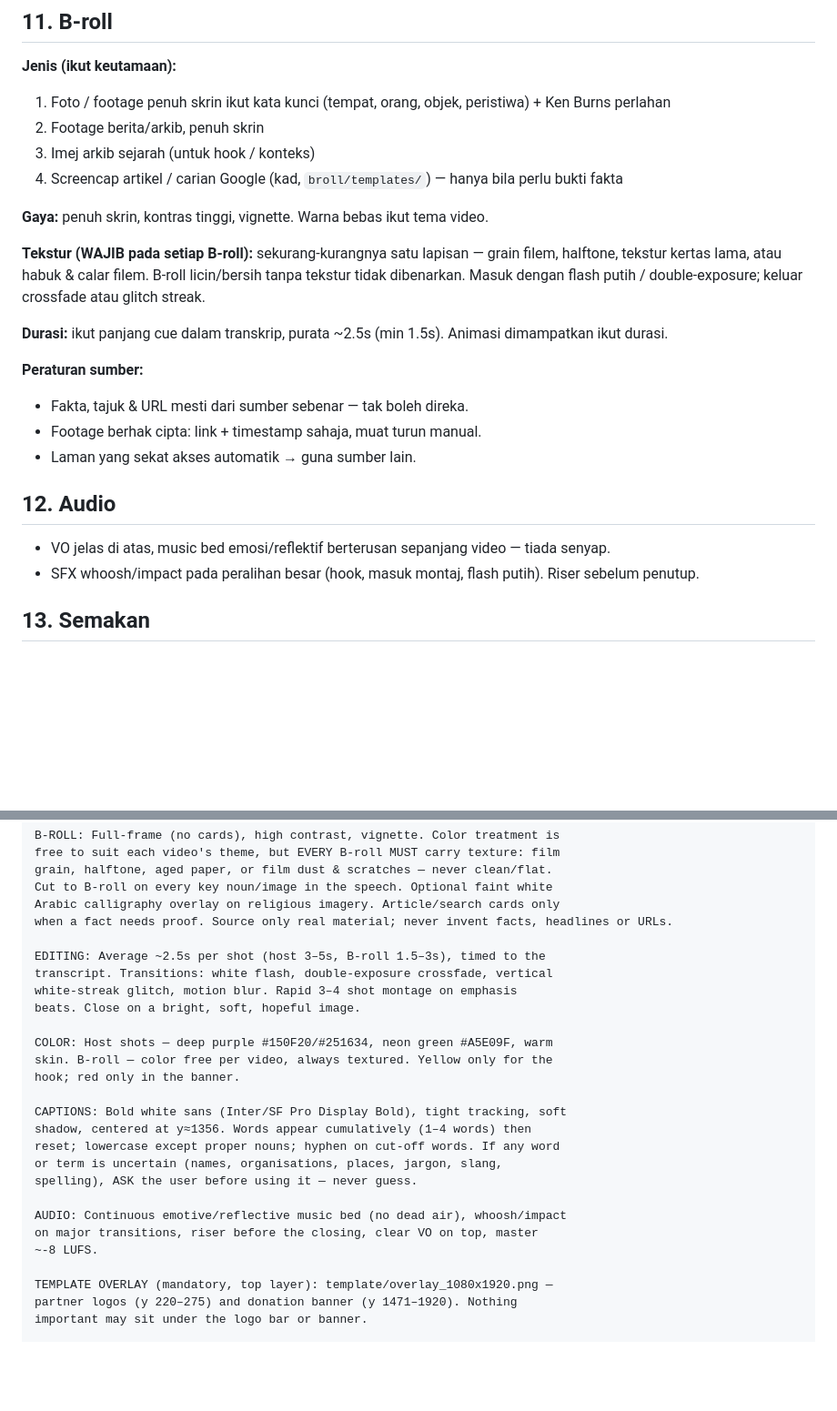
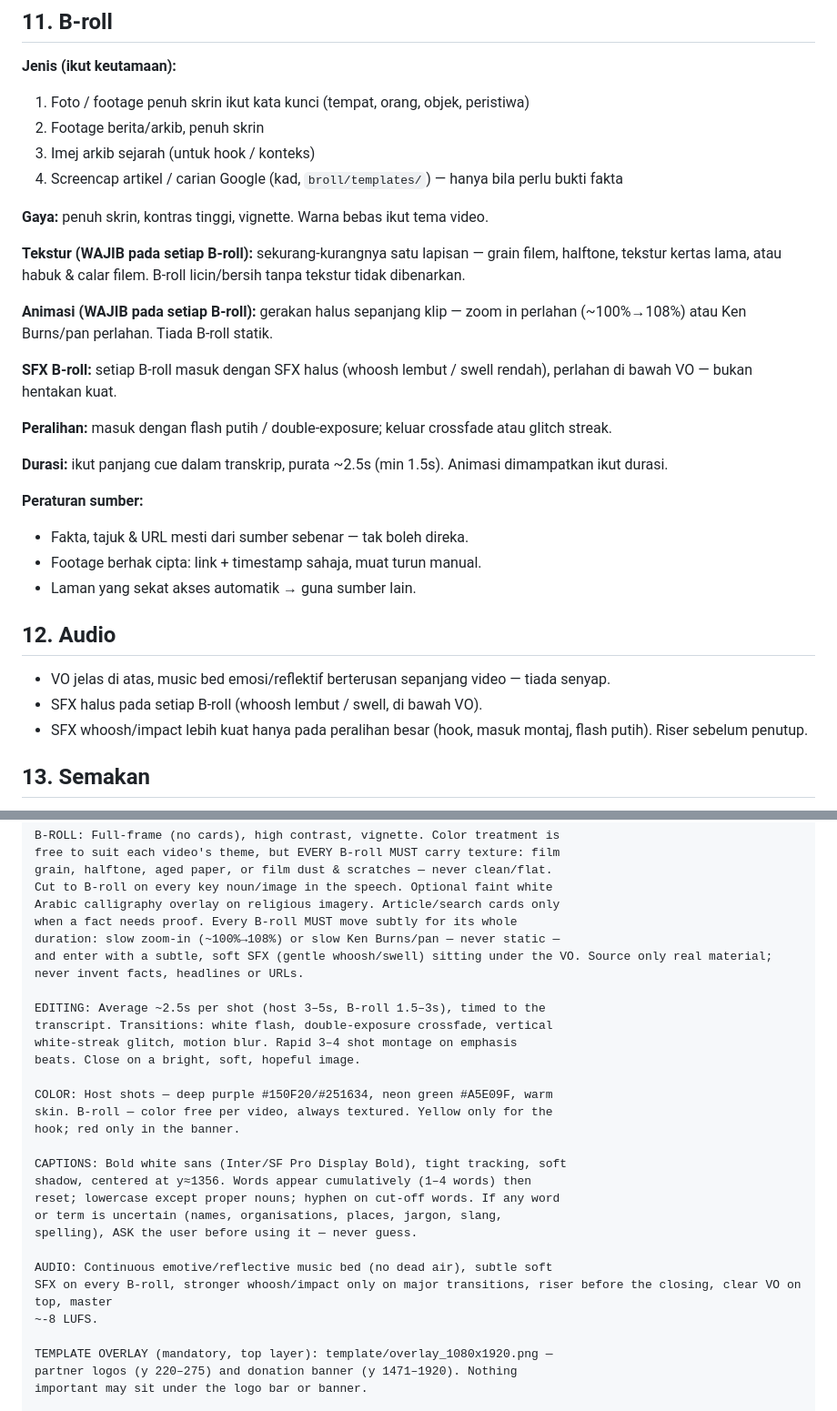
Before and after one commit to TaufiqMNi/TryOne, a Markdown page: template/STYLE_GUIDE.md, 2 parts joined by grey strips. Shown at 91% size. Drawn GitHub-style; blank space fills up the shorter version.

Commit message:
Style guide v2.0: require subtle motion and soft SFX on every B-roll
Co-Authored-By: Claude Opus 5.5 <noreply@anthropic.com>
Claude-Session: https://claude.ai/code/session_01GwSkZMCcBKv1mpBSg1NbV8

```diff
--- a/template/STYLE_GUIDE.md
+++ b/template/STYLE_GUIDE.md
@@ -81,7 +81,7 @@ Diganti dari v1.0 berdasarkan video rujukan kedua (klip podcast bumi merdeka, 65
 
 ## 11. B-roll
 **Jenis (ikut keutamaan):**
-1. Foto / footage penuh skrin ikut kata kunci (tempat, orang, objek, peristiwa) + Ken Burns perlahan
+1. Foto / footage penuh skrin ikut kata kunci (tempat, orang, objek, peristiwa)
 2. Footage berita/arkib, penuh skrin
 3. Imej arkib sejarah (untuk hook / konteks)
 4. Screencap artikel / carian Google (kad, `broll/templates/`) — hanya bila perlu bukti fakta
@@ -89,7 +89,12 @@ Diganti dari v1.0 berdasarkan video rujukan kedua (klip podcast bumi merdeka, 65
 **Gaya:** penuh skrin, kontras tinggi, vignette. Warna bebas ikut tema video.
 
 **Tekstur (WAJIB pada setiap B-roll):** sekurang-kurangnya satu lapisan — grain filem, halftone, tekstur kertas lama, atau habuk & calar filem. B-roll licin/bersih tanpa tekstur tidak dibenarkan.
-Masuk dengan flash putih / double-exposure; keluar crossfade atau glitch streak.
+
+**Animasi (WAJIB pada setiap B-roll):** gerakan halus sepanjang klip — zoom in perlahan (~100%→108%) atau Ken Burns/pan perlahan. Tiada B-roll statik.
+
+**SFX B-roll:** setiap B-roll masuk dengan SFX halus (whoosh lembut / swell rendah), perlahan di bawah VO — bukan hentakan kuat.
+
+**Peralihan:** masuk dengan flash putih / double-exposure; keluar crossfade atau glitch streak.
 
 **Durasi:** ikut panjang cue dalam transkrip, purata ~2.5s (min 1.5s). Animasi dimampatkan ikut durasi.
 
@@ -100,7 +105,8 @@ Masuk dengan flash putih / double-exposure; keluar crossfade atau glitch streak.
 
 ## 12. Audio
 - VO jelas di atas, music bed emosi/reflektif berterusan sepanjang video — tiada senyap.
-- SFX whoosh/impact pada peralihan besar (hook, masuk montaj, flash putih). Riser sebelum penutup.
+- SFX halus pada setiap B-roll (whoosh lembut / swell, di bawah VO).
+- SFX whoosh/impact lebih kuat hanya pada peralihan besar (hook, masuk montaj, flash putih). Riser sebelum penutup.
 
 ## 13. Semakan
 - Semakan guna screencap frame sahaja.
@@ -128,7 +134,9 @@ free to suit each video's theme, but EVERY B-roll MUST carry texture: film
 grain, halftone, aged paper, or film dust & scratches — never clean/flat.
 Cut to B-roll on every key noun/image in the speech. Optional faint white
 Arabic calligraphy overlay on religious imagery. Article/search cards only
-when a fact needs proof. Source only real material; never invent facts, headlines or URLs.
+when a fact needs proof. Every B-roll MUST move subtly for its whole
+duration: slow zoom-in (~100%→108%) or slow Ken Burns/pan — never static —
+and enter with a subtle, soft SFX (gentle whoosh/swell) sitting under the VO. Source only real material; never invent facts, headlines or URLs.
 
 EDITING: Average ~2.5s per shot (host 3–5s, B-roll 1.5–3s), timed to the
 transcript. Transitions: white flash, double-exposure crossfade, vertical
@@ -145,8 +153,8 @@ reset; lowercase except proper nouns; hyphen on cut-off words. If any word
 or term is uncertain (names, organisations, places, jargon, slang,
 spelling), ASK the user before using it — never guess.
 
-AUDIO: Continuous emotive/reflective music bed (no dead air), whoosh/impact
-on major transitions, riser before the closing, clear VO on top, master
+AUDIO: Continuous emotive/reflective music bed (no dead air), subtle soft
+SFX on every B-roll, stronger whoosh/impact only on major transitions, riser before the closing, clear VO on top, master
 ~-8 LUFS.
 
 TEMPLATE OVERLAY (mandatory, top layer): template/overlay_1080x1920.png —
```
